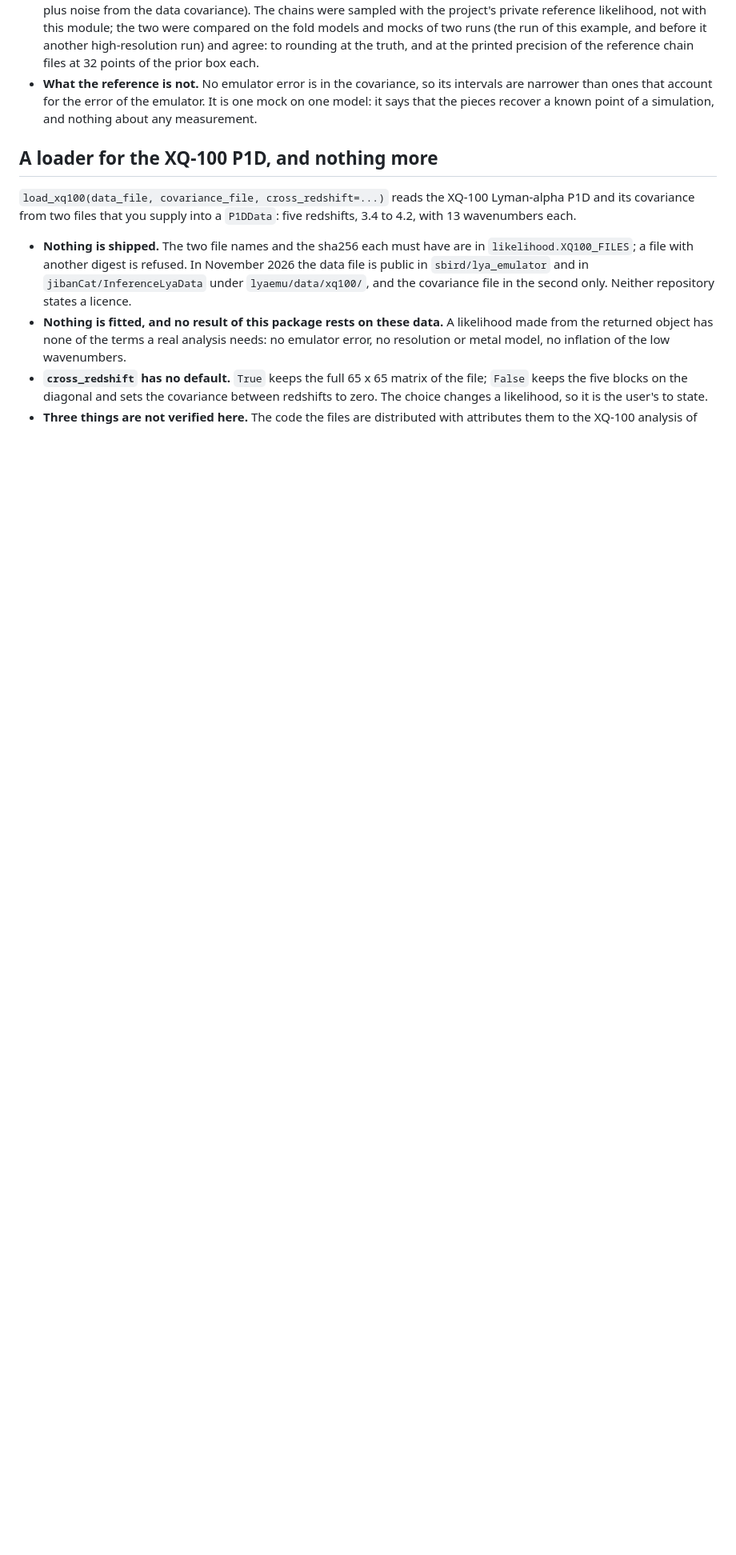
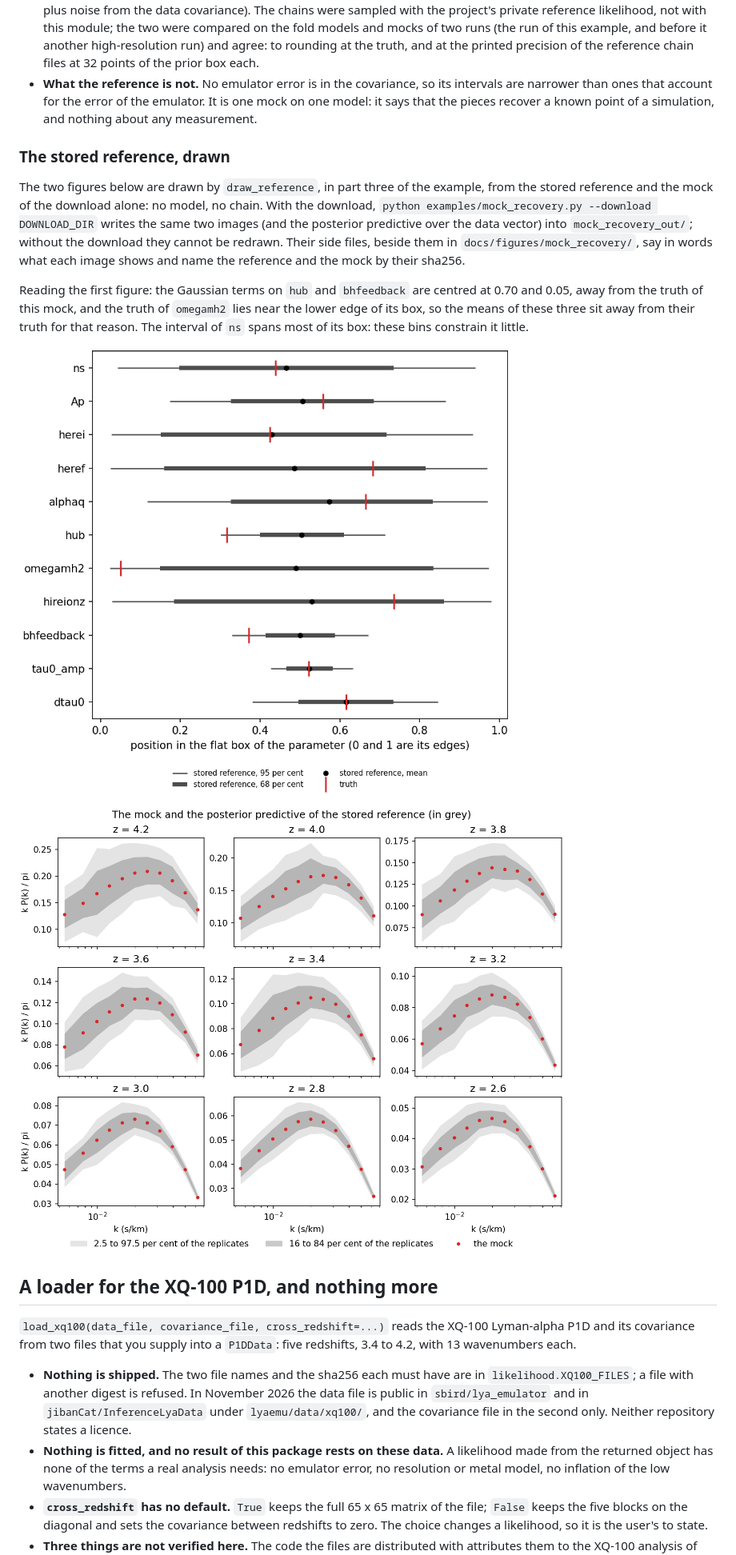
Before and after one commit to jibanCat/hcd_priya, a Markdown page: docs/likelihood.md, the part around one of its changes. Shown at 80% size. Rendered like a GitHub page; pictures changed too: docs/figures/mock_recovery/posterior_intervals.png (added), docs/figures/mock_recovery/posterior_predictive_per_redshift.png (added); blank space fills up the shorter version.

```diff
--- a/docs/likelihood.md
+++ b/docs/likelihood.md
@@ -295,6 +298,23 @@ written in the script, as `DOWNLOAD`):
   that account for the error of the emulator. It is one mock on one model: it says that the pieces recover a known
   point of a simulation, and nothing about any measurement.
 
+### The stored reference, drawn
+
+The two figures below are drawn by `draw_reference`, in part three of the example, from the stored reference and
+the mock of the download alone: no model, no chain. With the download, `python examples/mock_recovery.py --download
+DOWNLOAD_DIR` writes the same two images (and the posterior predictive over the data vector) into
+`mock_recovery_out/`; without the download they cannot be redrawn. Their side files, beside them in
+`docs/figures/mock_recovery/`, say in words what each image shows and name the reference and the mock by their
+sha256.
+
+Reading the first figure: the Gaussian terms on `hub` and `bhfeedback` are centred at 0.70 and 0.05, away from the
+truth of this mock, and the truth of `omegamh2` lies near the lower edge of its box, so the means of these three sit
+away from their truth for that reason. The interval of `ns` spans most of its box: these bins constrain it little.
+
+![The stored reference for the eleven parameters: the mean, the central 68 and 95 per cent intervals and the truth of the mock, each on the scale of the parameter's flat box](figures/mock_recovery/posterior_intervals.png)
+
+![The mock at each of its nine redshifts, with the 2.5 to 97.5 and 16 to 84 per cent bands of the stored posterior predictive](figures/mock_recovery/posterior_predictive_per_redshift.png)
+
 ## A loader for the XQ-100 P1D, and nothing more
 
 `load_xq100(data_file, covariance_file, cross_redshift=...)` reads the XQ-100 Lyman-alpha P1D and its covariance
```
Also changed, not shown: other parts of docs/likelihood.md (+9 -6 lines), 4 other files.
